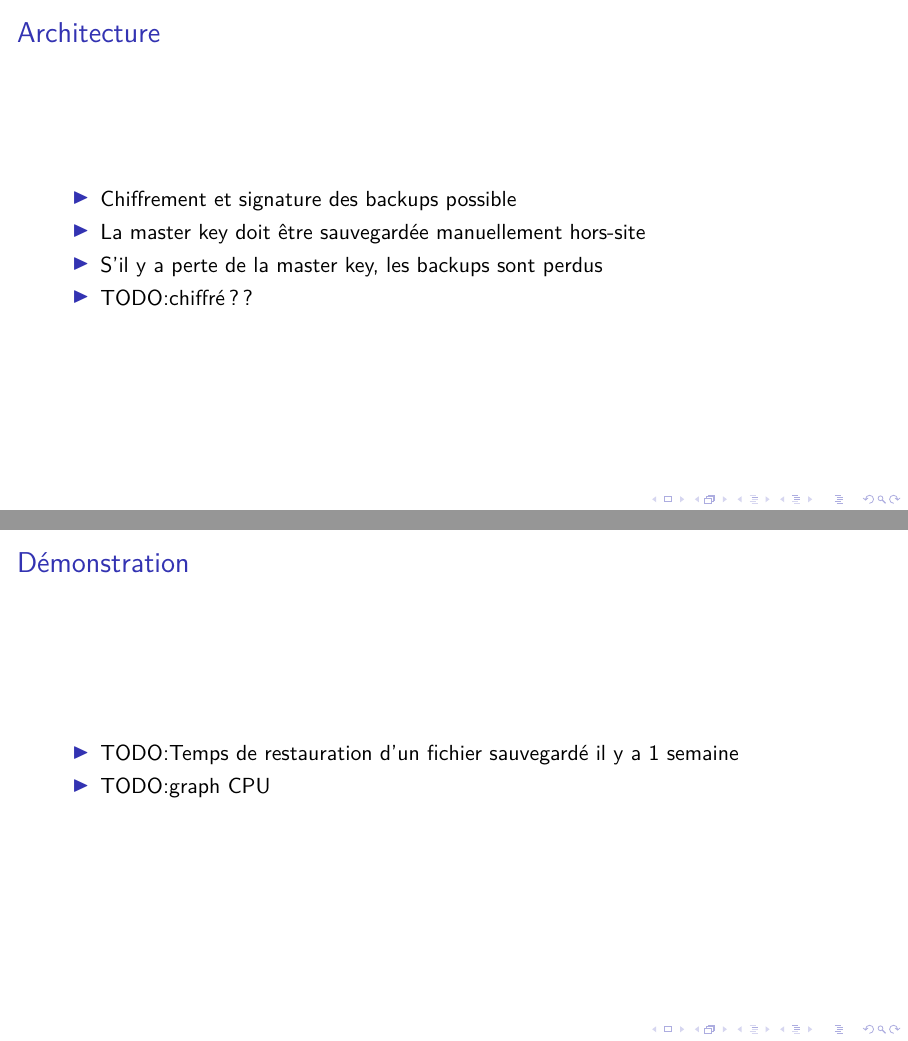
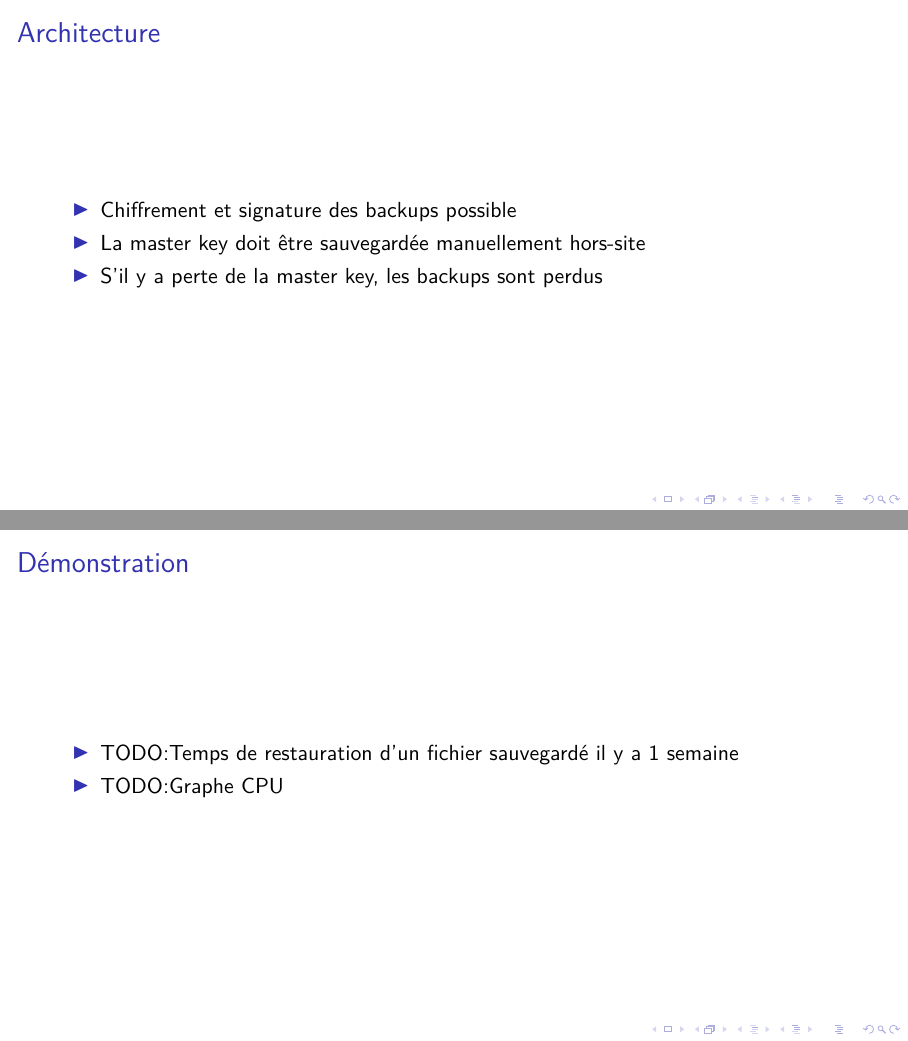
Before and after one commit to g-roch/heig-ait-presentation, LaTeX slides (main.tex): pages 4 and 5 of 10, joined at a grey line. Compiled offline with pdfLaTeX.

Commit message:
remove todo

```diff
--- a/main.tex
+++ b/main.tex
@@ -53,14 +53,13 @@
   \item Chiffrement et signature des backups possible
   \item La master key doit être sauvegardée manuellement hors-site
   \item S'il y a perte de la master key, les backups sont perdus
-  \item \TODO chiffré ??
  \end{itemize}
 \end{frame}
 
 \begin{frame}{Démonstration}
  \begin{itemize}
   \item \TODO Temps de restauration d'un fichier sauvegardé il y a 1 semaine
-  \item \TODO graph CPU
+  \item \TODO Graphe CPU
  \end{itemize}
 \end{frame}
 
```
Also changed, not shown: main.tex (3 more changed lines).
